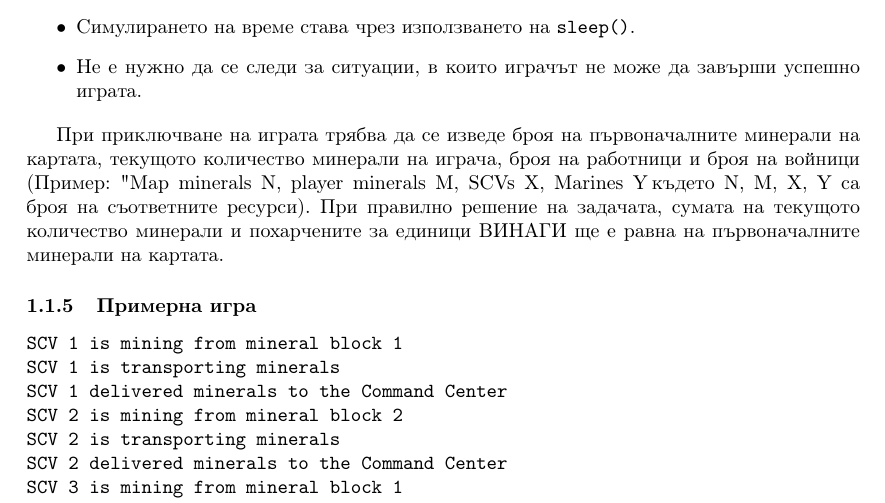
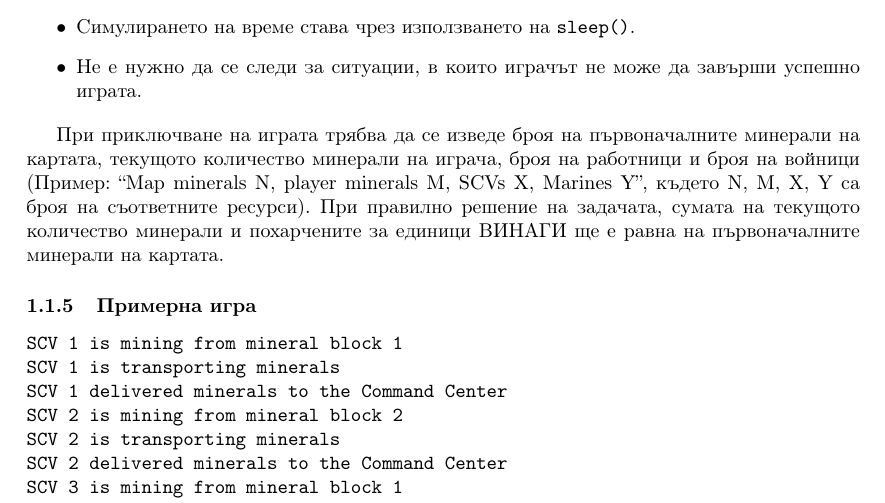
Before and after one commit to elsys/os-homeworks, a LaTeX problem sheet (2016-2017/HW03-threads.tex): part of page 3 of 6, cut so that both start at the same text. Compiled offline with pdfLaTeX.

Commit message:
Fixed quotes

```diff
--- a/2016-2017/HW03-threads.tex
+++ b/2016-2017/HW03-threads.tex
@@ -55,7 +55,7 @@
 				\item Не е нужно да се следи за ситуации, в които играчът не може да завърши успешно играта.
 			\end{itemize}
 
-			При приключване на играта трябва да се изведе броя на първоначалните минерали на картата, текущото количество минерали на играча, броя на работници и броя на войници (Пример: "Map minerals N, player minerals M, SCVs X, Marines Y", където N, M, X, Y са броя на съответните ресурси). При правилно решение на задачата, сумата на текущото количество минерали и похарчените за единици ВИНАГИ ще е равна на първоначалните минерали на картата.
+			При приключване на играта трябва да се изведе броя на първоначалните минерали на картата, текущото количество минерали на играча, броя на работници и броя на войници (Пример: ``Map minerals N, player minerals M, SCVs X, Marines Y'', където N, M, X, Y са броя на съответните ресурси). При правилно решение на задачата, сумата на текущото количество минерали и похарчените за единици ВИНАГИ ще е равна на първоначалните минерали на картата.
 
 			\subsubsection{Примерна игра}
 				\begin{verbatim}
```
